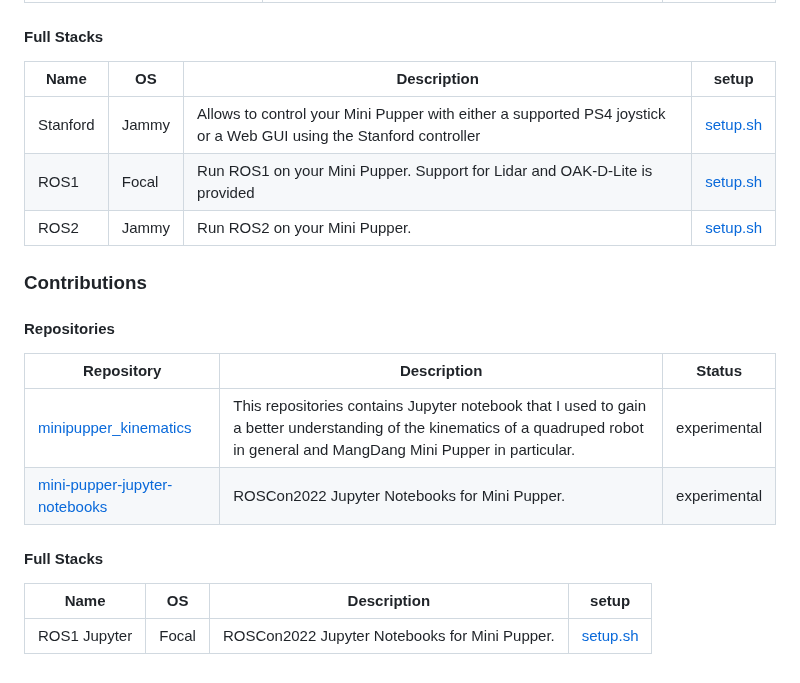
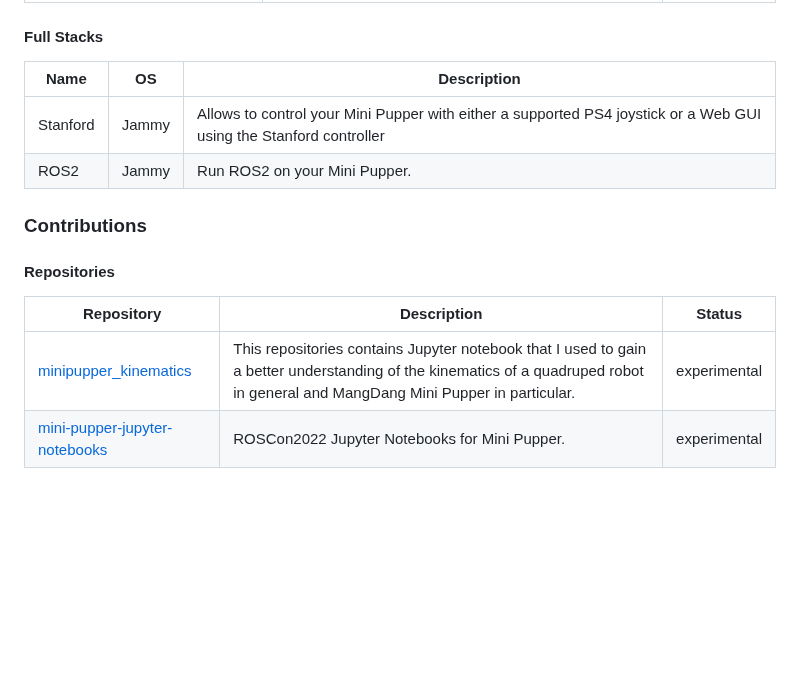
Before and after one commit to mangdangroboticsclub/mini_pupper, a Markdown page: README.md, the part around one of its changes. Rendered like a GitHub page; blank space fills up the shorter version.

```diff
--- a/README.md
+++ b/README.md
@@ -67,11 +72,10 @@ You will find these repos under https://github.com/mangdangroboticsclub
 
 #### Full Stacks
 
-| Name     | OS    | Description                                                                                                        | setup                                               |
-| ---      | ---   | ---                                                                                                                | ---                                                 |
-| Stanford | Jammy | Allows to control your Mini Pupper with either a supported PS4 joystick or a Web GUI using the Stanford controller | [setup.sh](v1_bsp_stanford_web_controller/setup.sh) |
-| ROS1     | Focal | Run ROS1 on your Mini Pupper. Support for Lidar and OAK-D-Lite is provided                                         | [setup.sh](v1_bsp_ros1/setup.sh)                    |
-| ROS2     | Jammy | Run ROS2 on your Mini Pupper.                                                                                      | [setup.sh](v1_bsp_ros2/setup.sh)                    |
+| Name     | OS    | Description                                                                                                        |
+| ---      | ---   | ---                                                                                                                |
+| Stanford | Jammy | Allows to control your Mini Pupper with either a supported PS4 joystick or a Web GUI using the Stanford controller |
+| ROS2     | Jammy | Run ROS2 on your Mini Pupper.                                                                                      |
 
 ### Contributions
 
@@ -81,9 +85,3 @@ You will find these repos under https://github.com/mangdangroboticsclub
 | ---                                                                                      | ---                                                                                                                                                                              | ---          |
 | [minipupper_kinematics](https://github.com/hdumcke/minipupper_kinematics)                | This repositories contains Jupyter notebook that I used to gain a better understanding of the kinematics of a quadruped robot in general and MangDang Mini Pupper in particular. | experimental |
 | [mini-pupper-jupyter-notebooks](https://github.com/Tiryoh/mini-pupper-jupyter-notebooks) | ROSCon2022 Jupyter Notebooks for Mini Pupper.                                                                                                                                    | experimental |
-
-#### Full Stacks
-
-| Name         | OS    | Description                                   | setup                                |
-| ---          | ---   | ---                                           | ---                                  |
-| ROS1 Jupyter | Focal | ROSCon2022 Jupyter Notebooks for Mini Pupper. | [setup.sh](v1_ros1_jupyter/setup.sh) |
```
Also changed, not shown: other parts of README.md (+17 -12 lines), docs/images/hla.png.
